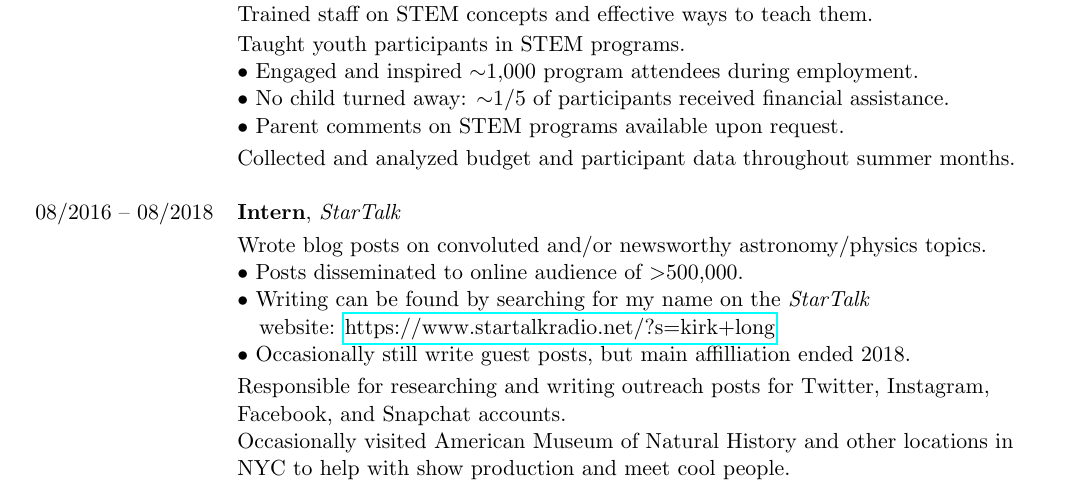
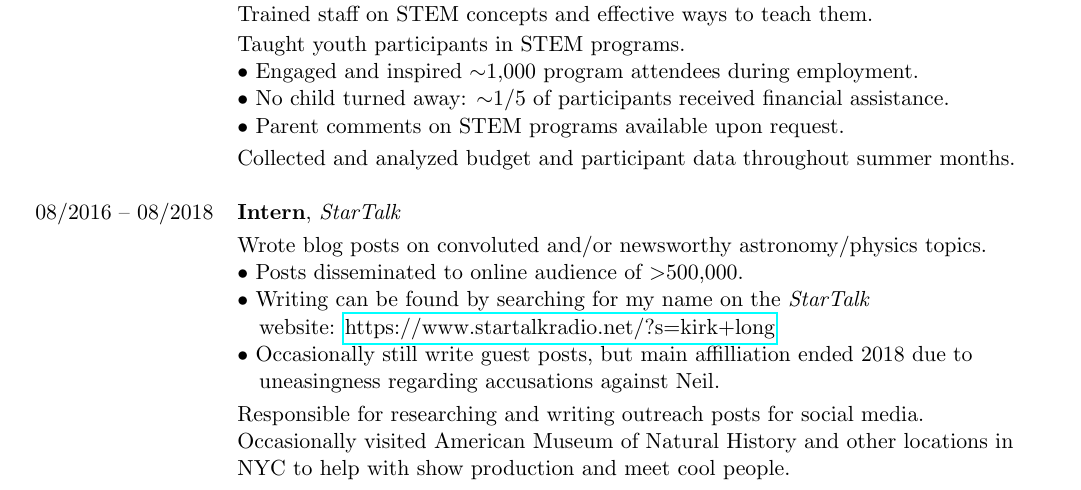
Before and after one commit to kirklong/CV, a LaTeX CV (CV_Kirk.tex): part of page 2 of 3, cut so that both start at the same text. Compiled offline with pdfLaTeX.

Commit message:
update 10.29

```diff
--- a/CV_Kirk.tex
+++ b/CV_Kirk.tex
@@ -143,9 +143,9 @@ Meridian, ID, 83642			\hfill	\url{https://linkedin.com/in/kirkalan}
       & $\bullet$ Posts disseminated to online audience of $>$500,000. \\
       & $\bullet$ Writing can be found by searching for my name on the \textit{StarTalk} \\
       & \-\ \-\ \-\ website: \url{https://www.startalkradio.net/?s=kirk+long} \\
-      & $\bullet$ Occasionally still write guest posts, but main affilliation ended 2018. \vspace{1mm} \\
-      & Responsible for researching and writing outreach posts for Twitter, Instagram, \\
-      & Facebook, and Snapchat accounts. \\
+      & $\bullet$ Occasionally still write guest posts, but main affilliation ended 2018 due to \\
+      & \-\ \-\ \-\ uneasingness regarding accusations against Neil. \vspace{1mm} \\
+      & Responsible for researching and writing outreach posts for social media. \\
       & Occasionally visited American Museum of Natural History and other locations in \\
       & NYC to help with show production and meet cool people. \\
 
```
Also changed, not shown: CV_Kirk.pdf, 6 other files.
